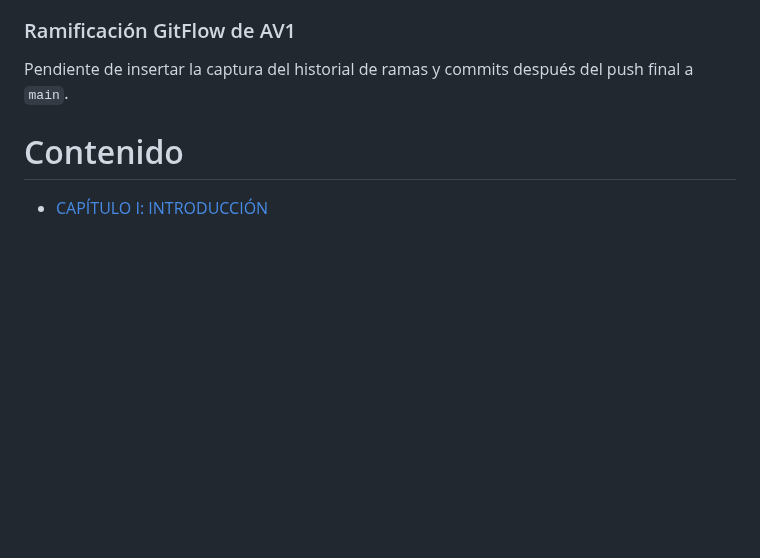
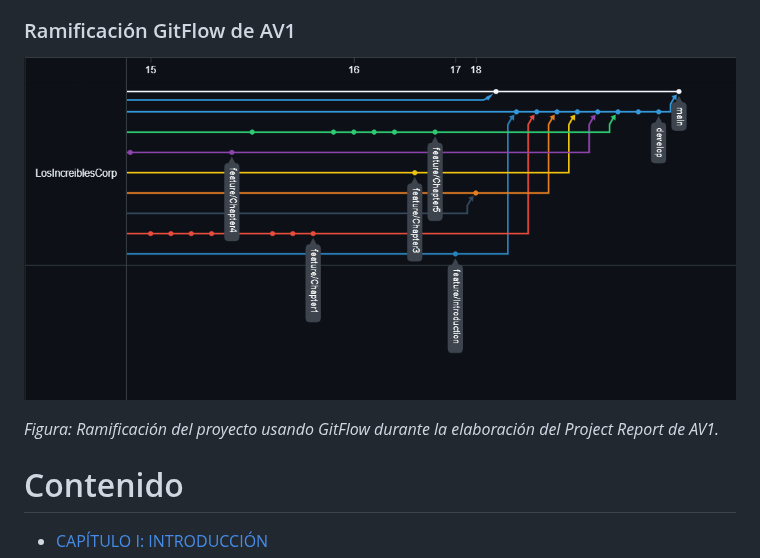
Before and after one commit to LosIncreiblesCorp/losIncreibles-project-report, a Markdown page: README.md, the part around one of its changes. Drawn GitHub-style; pictures changed too: assets/project-report-collaboration/gitflow-av1.png (added); blank space fills up the shorter version.

```diff
--- a/README.md
+++ b/README.md
@@ -232,7 +238,9 @@ Este gráfico mostrará la evolución de las ramas, los puntos de integración y
 
 ### Ramificación GitFlow de AV1
 
-Pendiente de insertar la captura del historial de ramas y commits después del push final a `main`.
+![Ramificación del proyecto usando GitFlow durante AV1](assets/project-report-collaboration/gitflow-av1.png)
+
+*Figura: Ramificación del proyecto usando GitFlow durante la elaboración del Project Report de AV1.*
 
 
 
```
Also changed, not shown: other parts of README.md (+10 -4 lines), assets/project-report-collaboration/contributors-av1.png (added), assets/project-report-collaboration/top-committers-av1.png (added).
